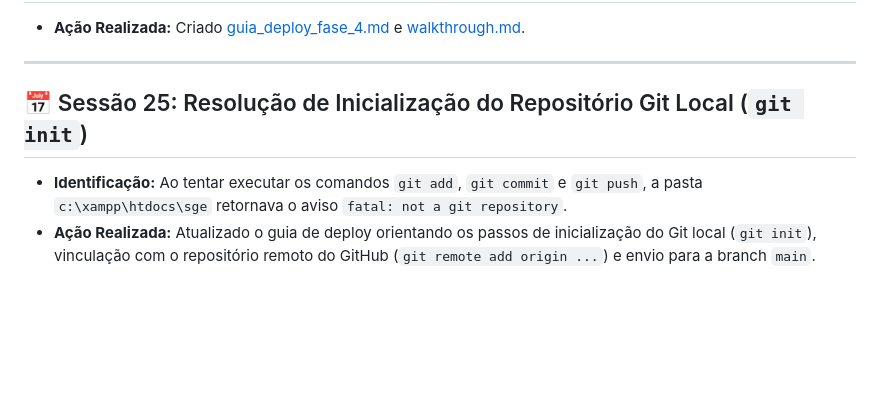
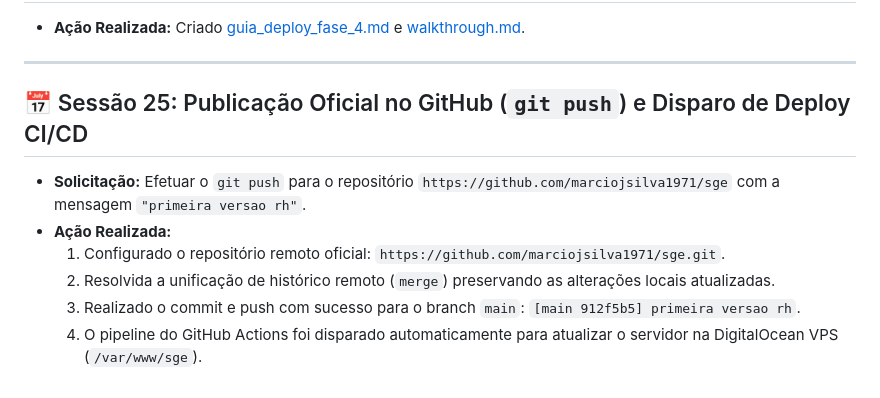
Before and after one commit to marciojsilva1971/sge, a Markdown page: docs/fase_4_rh_e_colaboradores/historico_desenvolvimento_fase_4.md, the part around the change. Drawn GitHub-style; blank space fills up the shorter version.

Commit message:
docs: Histórico de desenvolvimento sincronizado

```diff
--- a/docs/fase_4_rh_e_colaboradores/historico_desenvolvimento_fase_4.md
+++ b/docs/fase_4_rh_e_colaboradores/historico_desenvolvimento_fase_4.md
@@ -124,6 +124,10 @@ Este documento mantém o registro permanente de todas as conversas, decisões t
 
 ---
 
-## 📅 Sessão 25: Resolução de Inicialização do Repositório Git Local (`git init`)
-* **Identificação:** Ao tentar executar os comandos `git add`, `git commit` e `git push`, a pasta `c:\xampp\htdocs\sge` retornava o aviso `fatal: not a git repository`.
-* **Ação Realizada:** Atualizado o guia de deploy orientando os passos de inicialização do Git local (`git init`), vinculação com o repositório remoto do GitHub (`git remote add origin ...`) e envio para a branch `main`.
+## 📅 Sessão 25: Publicação Oficial no GitHub (`git push`) e Disparo de Deploy CI/CD
+* **Solicitação:** Efetuar o `git push` para o repositório `https://github.com/marciojsilva1971/sge` com a mensagem `"primeira versao rh"`.
+* **Ação Realizada:**
+  1. Configurado o repositório remoto oficial: `https://github.com/marciojsilva1971/sge.git`.
+  2. Resolvida a unificação de histórico remoto (`merge`) preservando as alterações locais atualizadas.
+  3. Realizado o commit e push com sucesso para o branch `main`: `[main 912f5b5] primeira versao rh`.
+  4. O pipeline do GitHub Actions foi disparado automaticamente para atualizar o servidor na DigitalOcean VPS (`/var/www/sge`).
```
